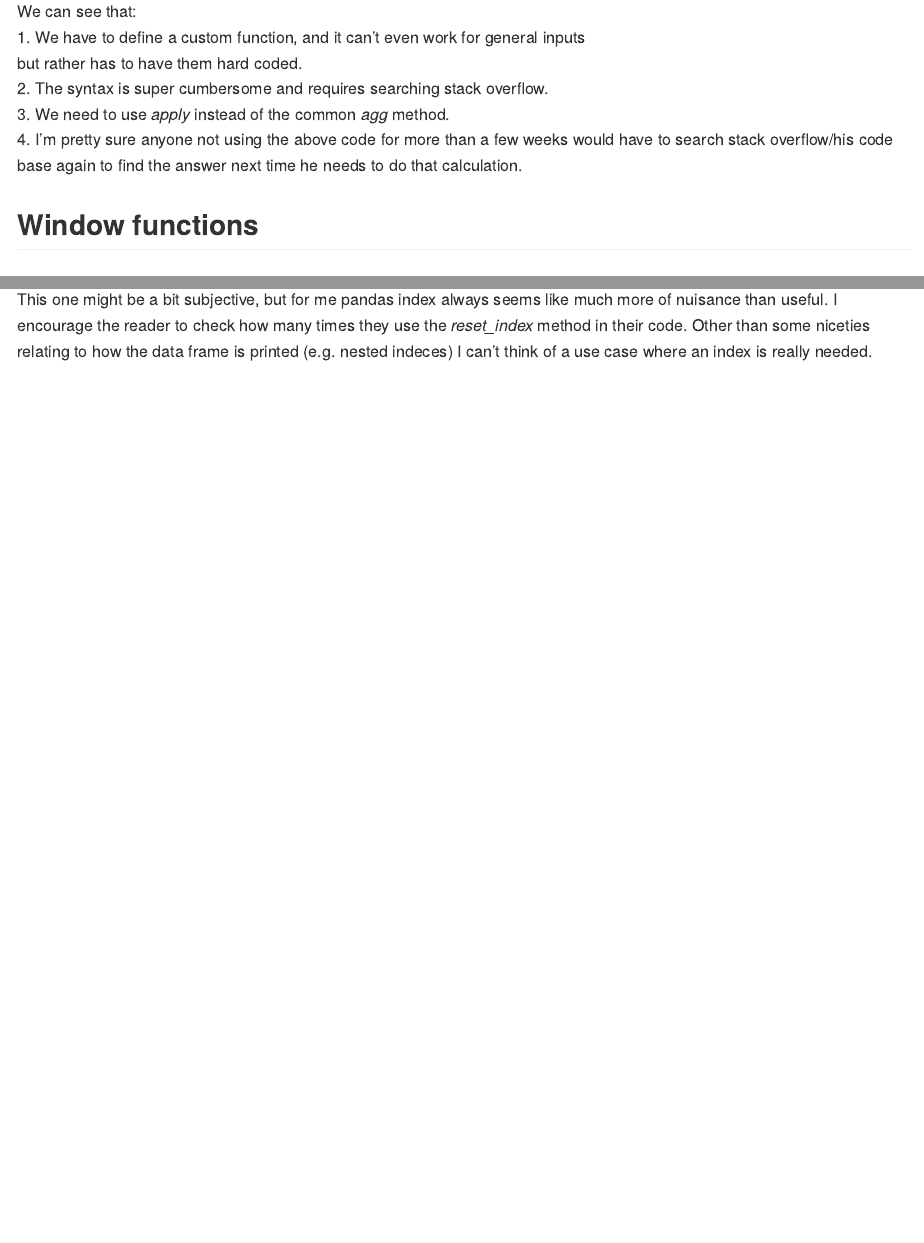
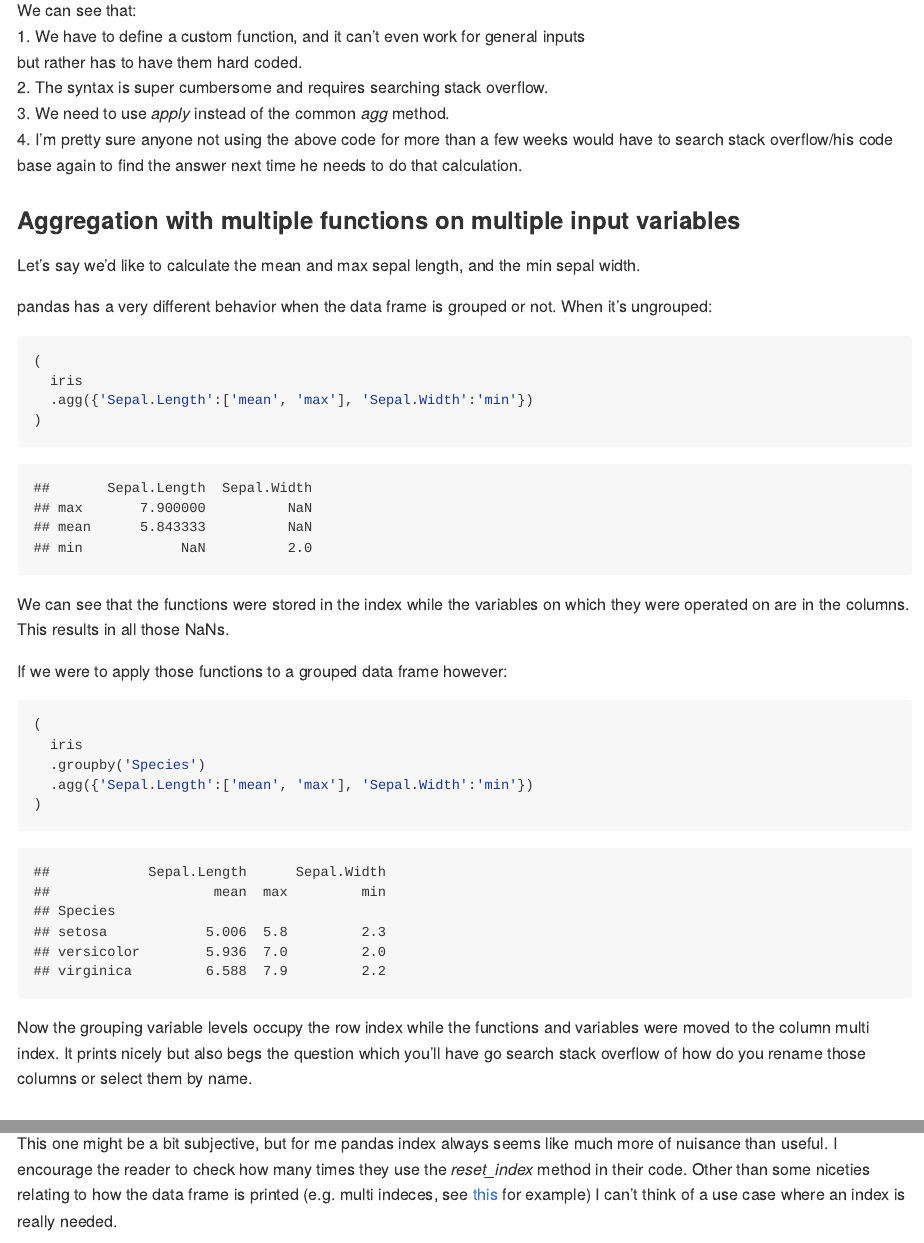
Before and after one commit to IyarLin/R-advantages-over-python, an R Markdown document (README.Rmd): the page in a window 1100 px wide, from 3800 px down before the commit and from 3870 px down after it, so that both start at the same text, and a second part further down, joined at a grey line. The pictures show the output file README.md that the author committed with the source, drawn offline in the style of GitHub.

Commit message:
added more material

````diff
--- a/README.Rmd
+++ b/README.Rmd
@@ -154,6 +156,41 @@ but rather has to have them hard coded.
 would have to search stack overflow/his code base again to find the answer next
 time he needs to do that calculation.
 
+### Aggregation with multiple functions on multiple input variables
+
+Let's say we'd like to calculate the mean and max sepal length, and the min sepal
+width.
+
+pandas has a very different behavior when the data frame is grouped or not. When
+it's ungrouped:
+
+```{python, eval=T}
+(
+  iris
+  .agg({'Sepal.Length':['mean', 'max'], 'Sepal.Width':'min'})
+)
+```
+
+We can see that the functions were stored in the index while the variables on
+which they were operated on are in the columns. This results in all those NaNs.
+
+If we were to apply those functions to a grouped data frame however:
+
+<a name="multi_index"></a>
+
+```{python, eval=T}
+(
+  iris
+  .groupby('Species')
+  .agg({'Sepal.Length':['mean', 'max'], 'Sepal.Width':'min'})
+)
+```
+
+Now the grouping variable levels occupy the row index while the functions and variables
+were moved to the column multi index. It prints nicely but also begs the question
+which you'll have go search stack overflow of how do you rename those columns or
+select them by name.
+
 ## Window functions
 
 ### Aggregation over a window
@@ -364,8 +411,8 @@ of dplyr [without losing much steam](https://iyarlin.medium.com/data-table-speed
 This one might be a bit subjective, but for me pandas index always seems like
 much more of nuisance than useful. I encourage the reader to check how many
 times they use the *reset_index* method in their code. Other than some niceties
-relating to how the data frame is printed (e.g. nested indeces) I can't think of
-a use case where an index is really needed.
+relating to how the data frame is printed (e.g. multi indeces, see [this](#multi_index)
+for example) I can't think of a use case where an index is really needed.
 
 # Rstudio IDE is way better than jupyter notebooks
 
````
Also changed, not shown: README.md, README.Rmd (34 more changed lines).
